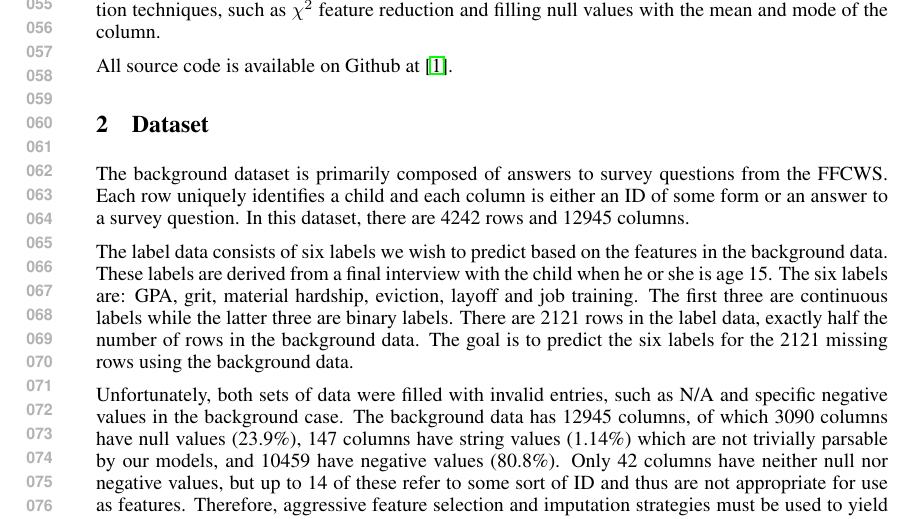
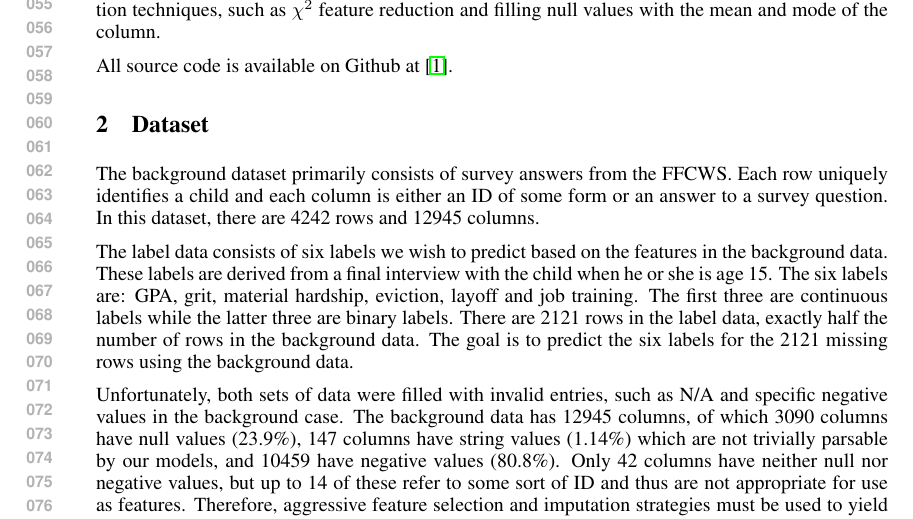
Before and after one commit to andrewor14/ffc, a LaTeX problem sheet (paper/cos424_homework_example.tex): part of page 2 of 6, cut so that both start at the same text. Compiled offline with pdfLaTeX.

Commit message:
Reword sentence

```diff
--- a/paper/cos424_homework_example.tex
+++ b/paper/cos424_homework_example.tex
@@ -67,7 +67,7 @@ All source code is available on Github at \cite{myrepo}.
 \section{Dataset}
 \label{sec:dataset}
 
-The background dataset is primarily composed of answers to survey questions from the FFCWS. Each row uniquely identifies a child and each column is either an ID of some form or an answer to a survey question. In this dataset, there are 4242 rows and 12945 columns.
+The background dataset primarily consists of survey answers from the FFCWS. Each row uniquely identifies a child and each column is either an ID of some form or an answer to a survey question. In this dataset, there are 4242 rows and 12945 columns.
 
 The label data consists of six labels we wish to predict based on the features in the background data. These labels are derived from a final interview with the child when he or she is age 15. The six labels are: GPA, grit, material hardship, eviction, layoff and job training. The first three are continuous labels while the latter three are binary labels. There are 2121 rows in the label data, exactly half the number of rows in the background data. The goal is to predict the six labels for the 2121 missing rows using the background data.
 
```
